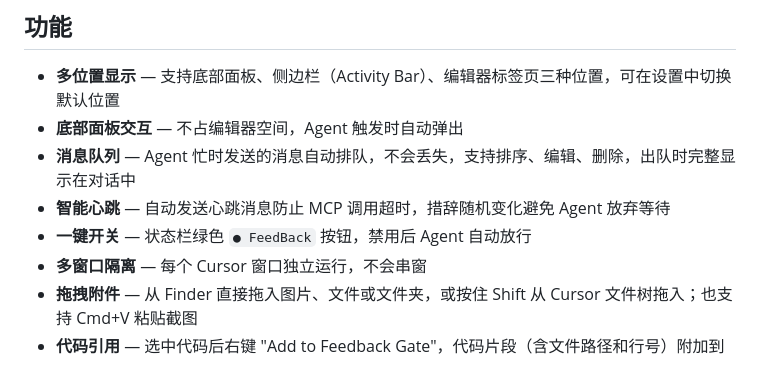
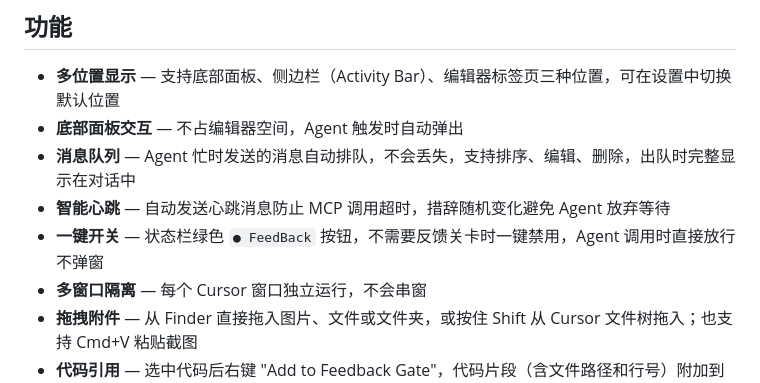
Before and after one commit to keunsy/cursor-feedback-gate, a Markdown page: readme.md, the part around the change. Rendered like a GitHub page.

Commit message:
docs: clarify purpose of the toggle button
Made-with: Cursor

```diff
--- a/readme.md
+++ b/readme.md
@@ -26,7 +26,7 @@ Feedback Gate 在 Agent 完成工作后弹出一个输入窗口，你可以在
 - **底部面板交互** — 不占编辑器空间，Agent 触发时自动弹出
 - **消息队列** — Agent 忙时发送的消息自动排队，不会丢失，支持排序、编辑、删除，出队时完整显示在对话中
 - **智能心跳** — 自动发送心跳消息防止 MCP 调用超时，措辞随机变化避免 Agent 放弃等待
-- **一键开关** — 状态栏绿色 `● FeedBack` 按钮，禁用后 Agent 自动放行
+- **一键开关** — 状态栏绿色 `● FeedBack` 按钮，不需要反馈关卡时一键禁用，Agent 调用时直接放行不弹窗
 - **多窗口隔离** — 每个 Cursor 窗口独立运行，不会串窗
 - **拖拽附件** — 从 Finder 直接拖入图片、文件或文件夹，或按住 Shift 从 Cursor 文件树拖入；也支持 Cmd+V 粘贴截图
 - **代码引用** — 选中代码后右键 "Add to Feedback Gate"，代码片段（含文件路径和行号）附加到消息中发送给 Agent
```
